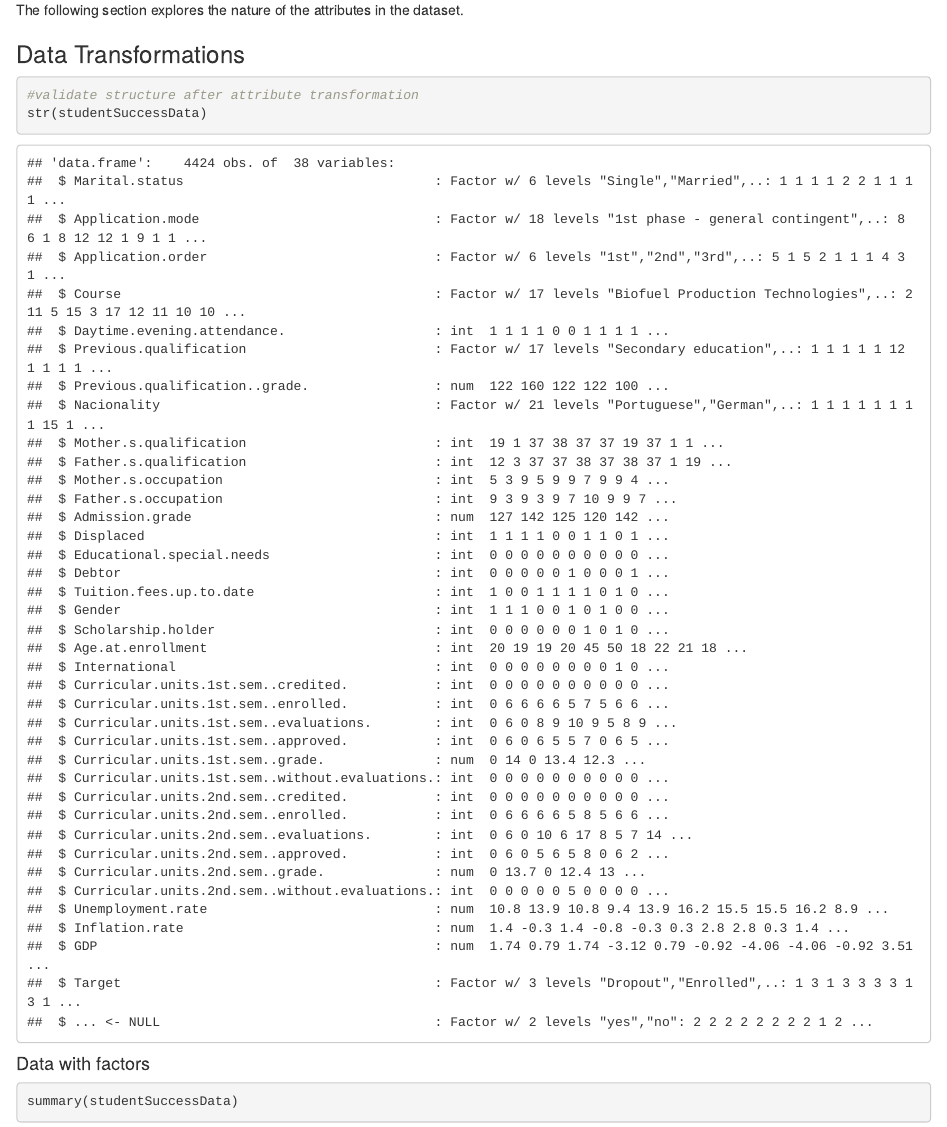
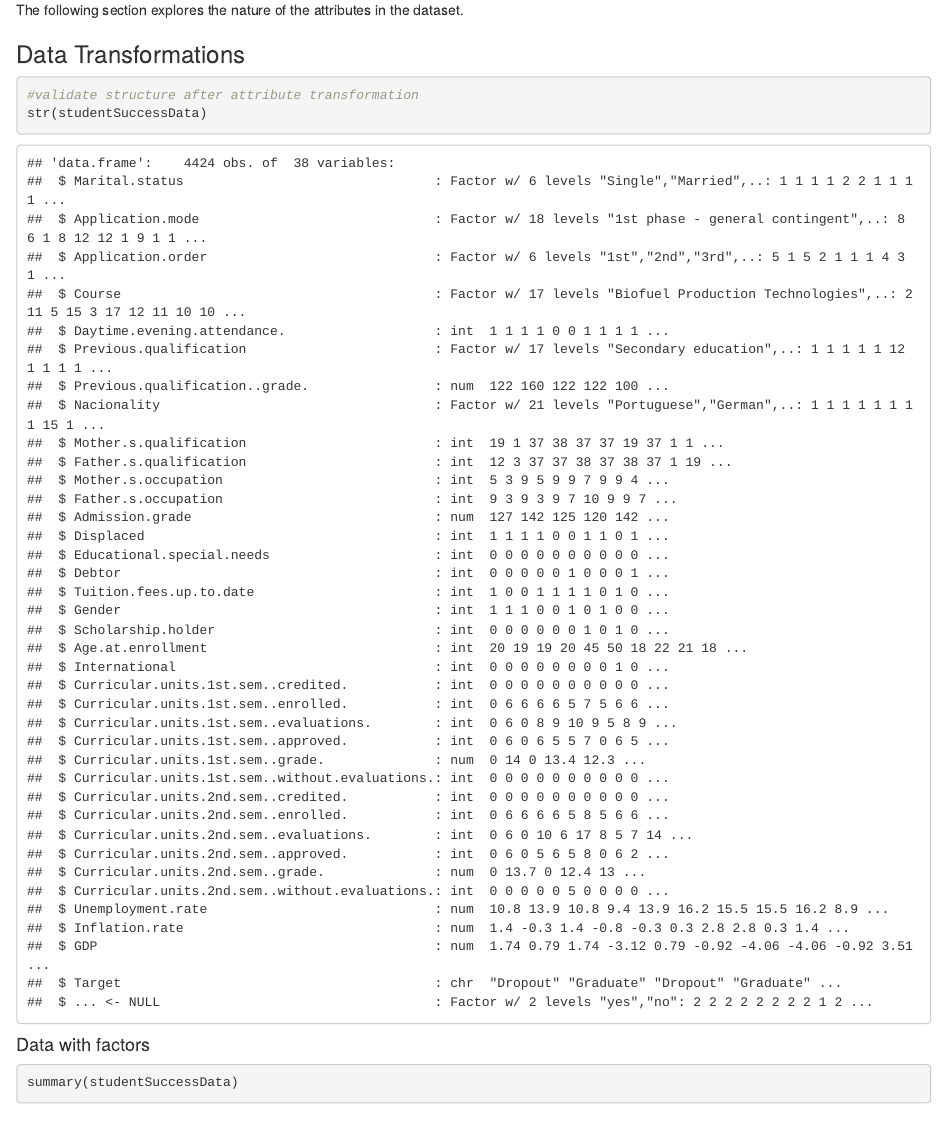
Before and after one commit to ChristopherAlanMurphy/Student.Educational.Outcomes, an R Markdown document (Student_Data_Summary.Rmd): the page in a window 1100 px wide, from 5580 px down. Rendered offline with R 4.5, knitr and Pandoc, with nearby package versions; drawn as R Markdown's standard HTML page in place of the format the file asks for; some code elsewhere in the file could not run offline.

Commit message:
Remove redundant mutation.

````diff
--- a/Student_Data_Summary.Rmd
+++ b/Student_Data_Summary.Rmd
@@ -166,10 +166,6 @@ Mode <- function(x) {
 ```{r echo=FALSE}
 
 # Convert categorical columns to factor type
-
-studentSuccessData <- studentSuccessData %>%
-  mutate(across(where(is.character), as.factor))
-
 
 studentSuccessData <- studentSuccessData %>%
 
````
